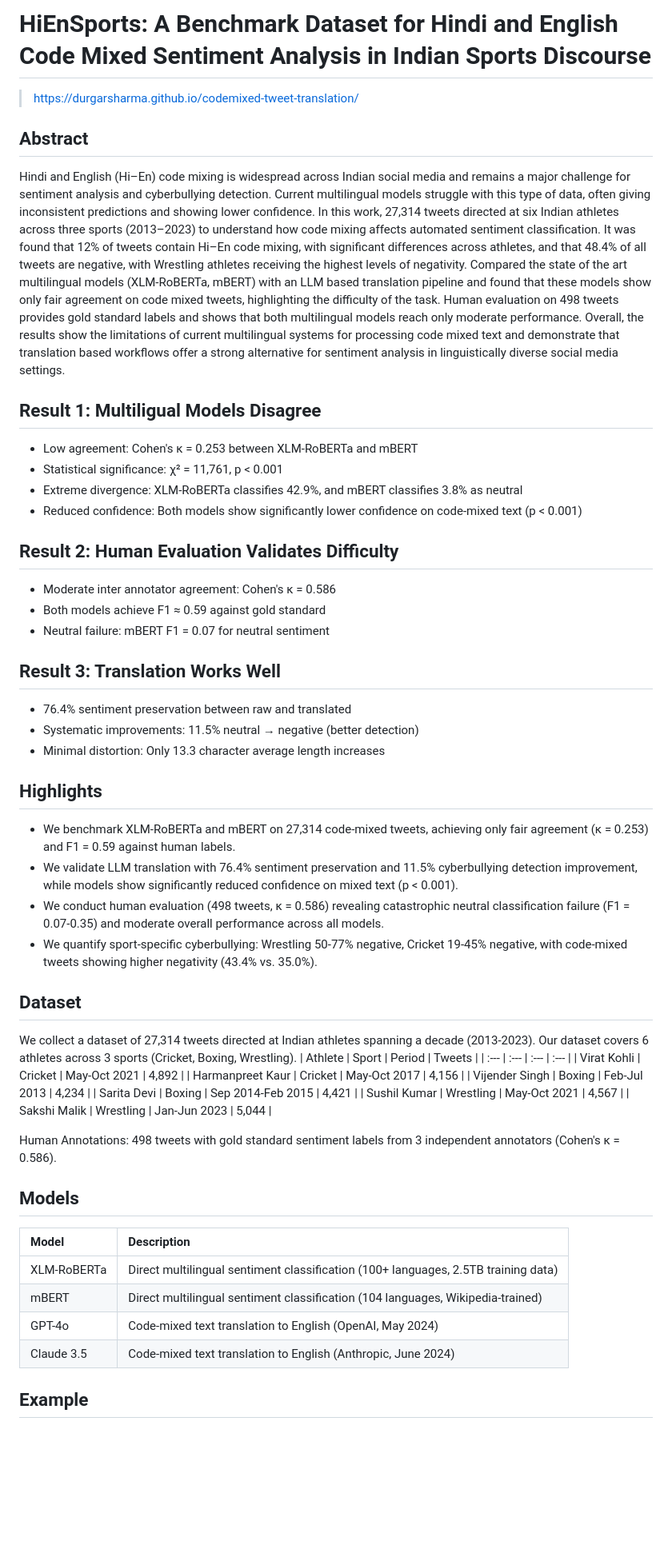
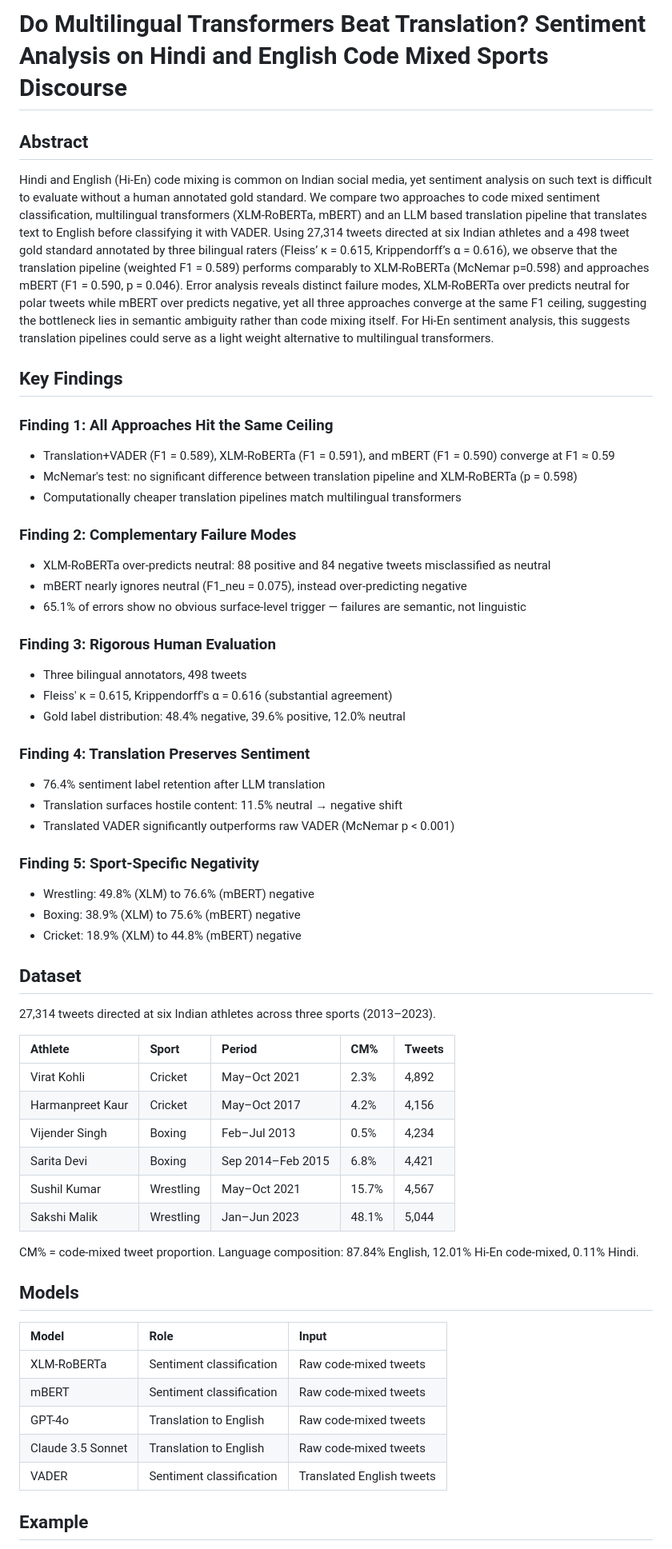
Before and after one commit to durgarsharma/codemixed-tweet-translation, a Markdown page: README.md, the part around one of its changes. Shown at 80% size. GitHub-like rendering; blank space fills up the shorter version.

```diff
--- a/README.md
+++ b/README.md
@@ -1,51 +1,56 @@
-# HiEnSports: A Benchmark Dataset for Hindi and English Code Mixed Sentiment Analysis in Indian Sports Discourse
-
-> https://durgarsharma.github.io/codemixed-tweet-translation/
+# Do Multilingual Transformers Beat Translation? Sentiment Analysis on Hindi and English Code Mixed Sports Discourse
 
 ## Abstract
-Hindi and English (Hi–En) code mixing is widespread across Indian social media and remains a major challenge for sentiment analysis and cyberbullying detection. Current multilingual models struggle with this type of data, often giving inconsistent predictions and showing lower confidence. In this work, 27,314 tweets directed at six Indian athletes across three sports (2013–2023) to understand how code mixing affects automated sentiment classification. It was found that 12\% of tweets contain Hi–En code mixing, with significant differences across athletes, and that 48.4\% of all tweets are negative, with Wrestling athletes receiving the highest levels of negativity. Compared the state of the art multilingual models (XLM-RoBERTa, mBERT) with an LLM based translation pipeline and found that these models show only fair agreement on code mixed tweets, highlighting the difficulty of the task. Human evaluation on 498 tweets provides gold standard labels and shows that both multilingual models reach only moderate performance. Overall, the results show the limitations of current multilingual systems for processing code mixed text and demonstrate that translation based workflows offer a strong alternative for sentiment analysis in linguistically diverse social media settings.
+Hindi and English (Hi-En) code mixing is common on Indian social media, yet sentiment analysis on such text is difficult to evaluate without a human annotated gold standard. We compare two approaches to code mixed sentiment classification, multilingual transformers (XLM-RoBERTa, mBERT) and an LLM based translation pipeline that translates text to English before classifying it with VADER. Using 27,314 tweets directed at six Indian athletes and a 498 tweet gold standard annotated by three bilingual raters (Fleiss’ κ = 0.615, Krippendorff’s α = 0.616), we observe that the translation pipeline (weighted F1 = 0.589) performs comparably to XLM-RoBERTa (McNemar p=0.598) and approaches mBERT (F1 = 0.590, p = 0.046). Error analysis reveals distinct failure modes, XLM-RoBERTa over predicts neutral for polar tweets while mBERT over predicts negative, yet all three approaches converge at the same F1 ceiling, suggesting the bottleneck lies in semantic ambiguity rather than code mixing itself. For Hi-En sentiment analysis, this suggests translation pipelines could serve as a light weight alternative to multilingual transformers.
 
-## Result 1: Multiligual Models Disagree
-- Low agreement: Cohen's κ = 0.253 between XLM-RoBERTa and mBERT
-- Statistical significance: χ² = 11,761, p < 0.001
-- Extreme divergence: XLM-RoBERTa classifies 42.9%, and mBERT classifies 3.8% as neutral
-- Reduced confidence: Both models show significantly lower confidence on code-mixed text (p < 0.001)
+## Key Findings
 
-## Result 2: Human Evaluation Validates Difficulty
-- Moderate inter annotator agreement: Cohen's κ = 0.586
-- Both models achieve F1 ≈ 0.59 against gold standard
-- Neutral failure: mBERT F1 = 0.07 for neutral sentiment
+### Finding 1: All Approaches Hit the Same Ceiling
+- Translation+VADER (F1 = 0.589), XLM-RoBERTa (F1 = 0.591), and mBERT (F1 = 0.590) converge at F1 ≈ 0.59
+- McNemar's test: no significant difference between translation pipeline and XLM-RoBERTa (p = 0.598)
+- Computationally cheaper translation pipelines match multilingual transformers
 
-## Result 3: Translation Works Well
-- 76.4% sentiment preservation between raw and translated
-- Systematic improvements: 11.5% neutral → negative (better detection)
-- Minimal distortion: Only 13.3 character average length increases
+### Finding 2: Complementary Failure Modes
+- XLM-RoBERTa over-predicts neutral: 88 positive and 84 negative tweets misclassified as neutral
+- mBERT nearly ignores neutral (F1_neu = 0.075), instead over-predicting negative
+- 65.1% of errors show no obvious surface-level trigger — failures are semantic, not linguistic
 
-## Highlights
-- We benchmark XLM-RoBERTa and mBERT on 27,314 code-mixed tweets, achieving only fair agreement (κ = 0.253) and F1 = 0.59 against human labels.
-- We validate LLM translation with 76.4% sentiment preservation and 11.5% cyberbullying detection improvement, while models show significantly reduced confidence on mixed text (p < 0.001).
-- We conduct human evaluation (498 tweets, κ = 0.586) revealing catastrophic neutral classification failure (F1 = 0.07-0.35) and moderate overall performance across all models.
-- We quantify sport-specific cyberbullying: Wrestling 50-77% negative, Cricket 19-45% negative, with code-mixed tweets showing higher negativity (43.4% vs. 35.0%).
+### Finding 3: Rigorous Human Evaluation
+- Three bilingual annotators, 498 tweets
+- Fleiss' κ = 0.615, Krippendorff's α = 0.616 (substantial agreement)
+- Gold label distribution: 48.4% negative, 39.6% positive, 12.0% neutral
+
+### Finding 4: Translation Preserves Sentiment
+- 76.4% sentiment label retention after LLM translation
+- Translation surfaces hostile content: 11.5% neutral → negative shift
+- Translated VADER significantly outperforms raw VADER (McNemar p < 0.001)
+
+### Finding 5: Sport-Specific Negativity
+- Wrestling: 49.8% (XLM) to 76.6% (mBERT) negative
+- Boxing: 38.9% (XLM) to 75.6% (mBERT) negative
+- Cricket: 18.9% (XLM) to 44.8% (mBERT) negative
 
 ## Dataset
-We collect a dataset of 27,314 tweets directed at Indian athletes spanning a decade (2013-2023). Our dataset covers 6 athletes across 3 sports (Cricket, Boxing, Wrestling).
-| Athlete | Sport | Period  | Tweets |
-| :--- | :--- | :--- | :--- |
-| Virat Kohli | Cricket | May-Oct 2021 | 4,892 |
-| Harmanpreet Kaur | Cricket | May-Oct 2017 | 4,156 |
-| Vijender Singh | Boxing | Feb-Jul 2013 | 4,234 |
-| Sarita Devi | Boxing | Sep 2014-Feb 2015 | 4,421 |
-| Sushil Kumar | Wrestling | May-Oct 2021 | 4,567 |
-| Sakshi Malik | Wrestling | Jan-Jun 2023 | 5,044 |
+27,314 tweets directed at six Indian athletes across three sports (2013–2023).
 
-Human Annotations: 498 tweets with gold standard sentiment labels from 3 independent annotators (Cohen's κ = 0.586).
+| Athlete | Sport | Period | CM% | Tweets |
+| :--- | :--- | :--- | :--- | :--- |
+| Virat Kohli | Cricket | May–Oct 2021 | 2.3% | 4,892 |
+| Harmanpreet Kaur | Cricket | May–Oct 2017 | 4.2% | 4,156 |
+| Vijender Singh | Boxing | Feb–Jul 2013 | 0.5% | 4,234 |
+| Sarita Devi | Boxing | Sep 2014–Feb 2015 | 6.8% | 4,421 |
+| Sushil Kumar | Wrestling | May–Oct 2021 | 15.7% | 4,567 |
+| Sakshi Malik | Wrestling | Jan–Jun 2023 | 48.1% | 5,044 |
+
+CM% = code-mixed tweet proportion. Language composition: 87.84% English, 12.01% Hi-En code-mixed, 0.11% Hindi.
 
 ## Models
-| Model | Description |
-| :--- | :--- |
-| XLM-RoBERTa | Direct multilingual sentiment classification (100+ languages, 2.5TB training data) |
-| mBERT | Direct multilingual sentiment classification (104 languages, Wikipedia-trained) |
-| GPT-4o | Code-mixed text translation to English (OpenAI, May 2024) |
-| Claude 3.5 | Code-mixed text translation to English (Anthropic, June 2024) |
+| Model | Role | Input |
+| :--- | :--- | :--- |
+| XLM-RoBERTa | Sentiment classification | Raw code-mixed tweets |
+| mBERT | Sentiment classification | Raw code-mixed tweets |
+| GPT-4o | Translation to English | Raw code-mixed tweets |
+| Claude 3.5 Sonnet | Translation to English | Raw code-mixed tweets |
+| VADER | Sentiment classification | Translated English tweets |
 
 ## Example
```
Also changed, not shown: other parts of README.md (+4 -6 lines).
